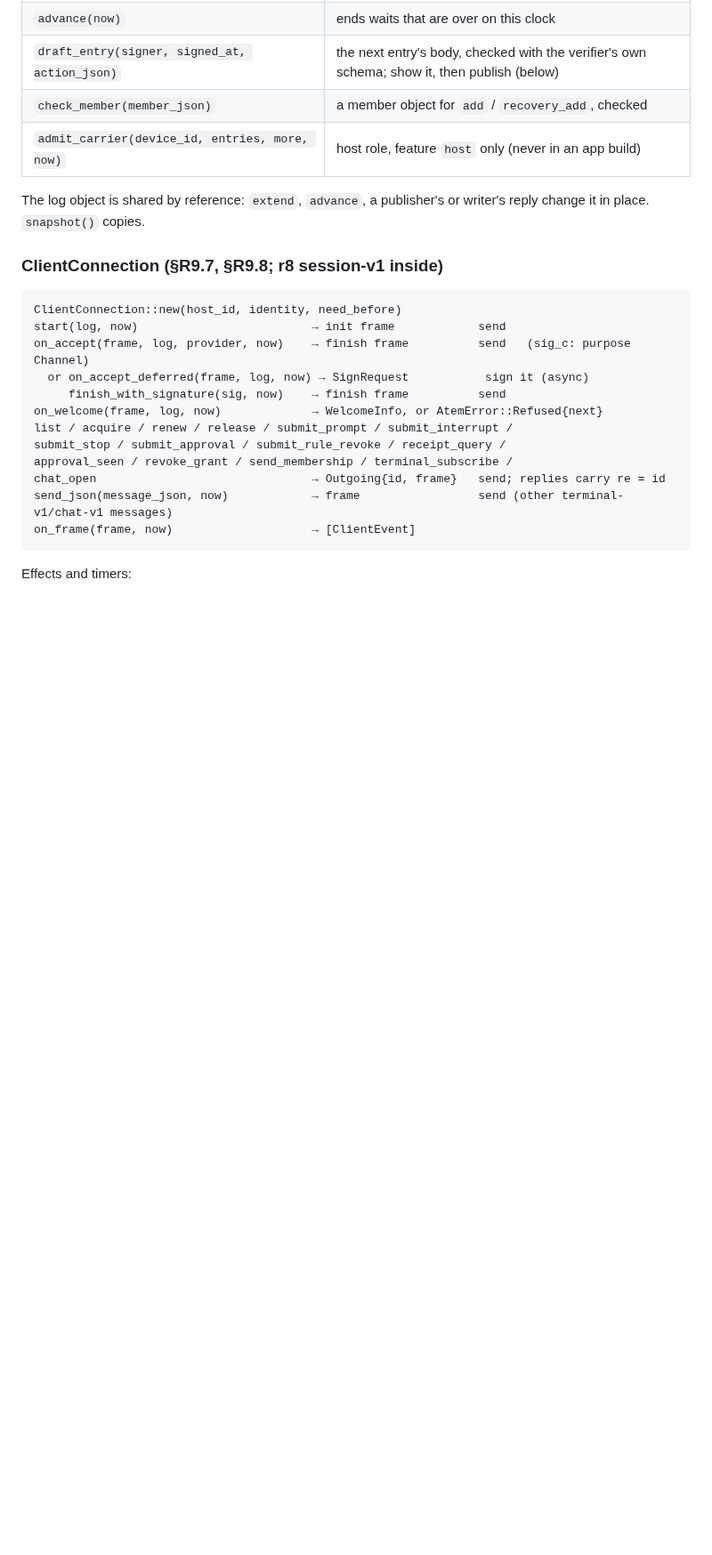
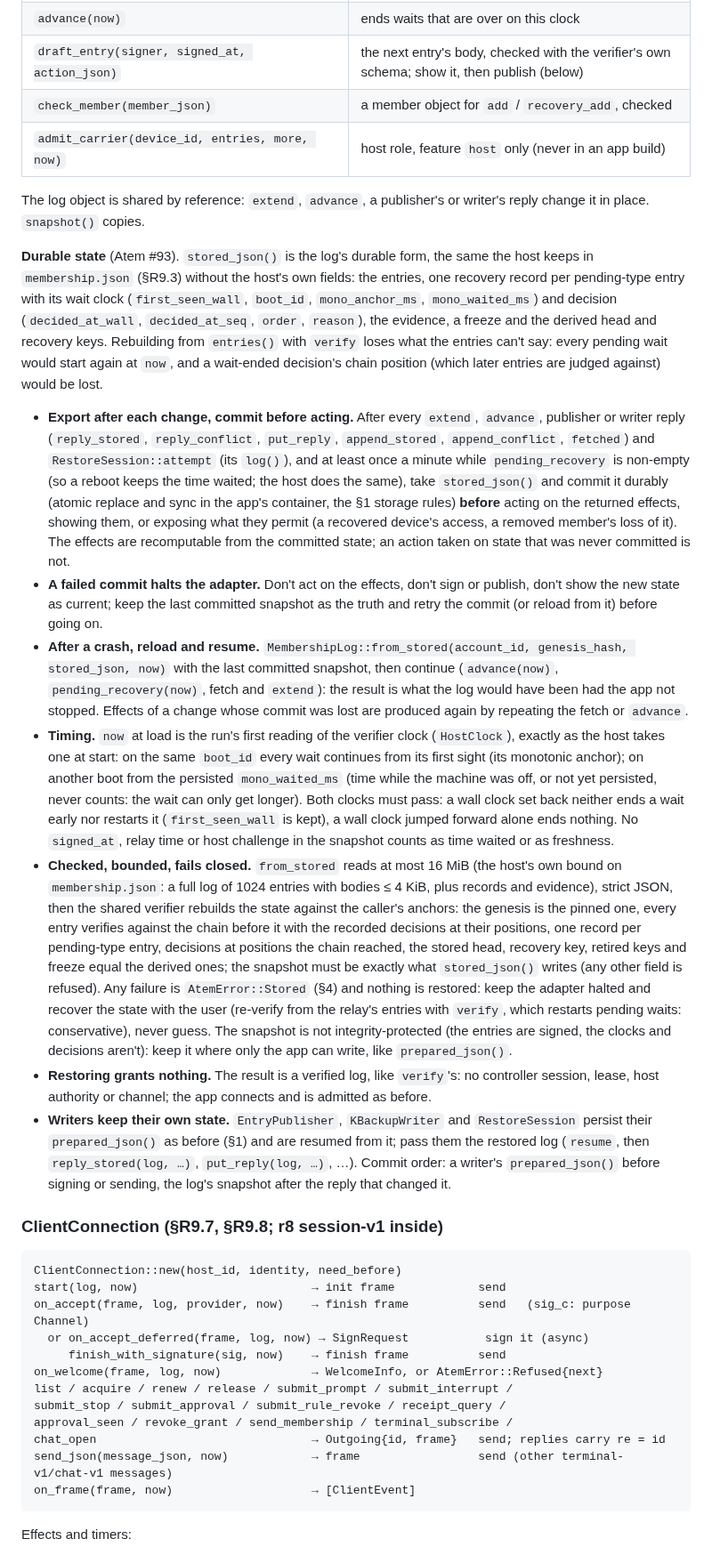
Before and after one commit to Agora-Build/Atem, a Markdown page: designs/protocol/atem-client-bindings.md, the part around one of its changes. Shown at 89% size. Drawn GitHub-style; blank space fills up the shorter version.

Commit message:
docs(bindings): the log's durable state: commit before acting, halt on a failed commit
🤖 Built with SMT <smt@agora.build>

```diff
--- a/designs/protocol/atem-client-bindings.md
+++ b/designs/protocol/atem-client-bindings.md
@@ -93,6 +96,72 @@ UpperCamelCase types (`MembershipLog.verify(accountId:genesisHash:entries:now:)`
 
 The log object is shared by reference: `extend`, `advance`, a publisher's
 or writer's reply change it in place. `snapshot()` copies.
+
+**Durable state** (Atem #93). `stored_json()` is the log's durable form,
+the same the host keeps in `membership.json` (§R9.3) without the host's
+own fields: the entries, one recovery record per pending-type entry with
+its wait clock (`first_seen_wall`, `boot_id`, `mono_anchor_ms`,
+`mono_waited_ms`) and decision (`decided_at_wall`, `decided_at_seq`,
+`order`, `reason`), the evidence, a freeze and the derived head and
+recovery keys. Rebuilding from `entries()` with `verify` loses what the
+entries can't say: every pending wait would start again at `now`, and a
+wait-ended decision's chain position (which later entries are judged
+against) would be lost.
+
+- **Export after each change, commit before acting.** After every `extend`,
+  `advance`, publisher or writer reply (`reply_stored`, `reply_conflict`,
+  `put_reply`, `append_stored`, `append_conflict`, `fetched`) and
+  `RestoreSession::attempt` (its `log()`), and at least once a minute while
+  `pending_recovery` is non-empty (so a reboot keeps the time waited; the
+  host does the same), take `stored_json()` and commit it durably (atomic
+  replace and sync in the app's container, the §1 storage rules) **before**
+  acting on the returned effects, showing them, or exposing what they
+  permit (a recovered device's access, a removed member's loss of it). The
+  effects are recomputable from the committed state; an action taken on
+  state that was never committed is not.
+- **A failed commit halts the adapter.** Don't act on the effects, don't
+  sign or publish, don't show the new state as current; keep the last
+  committed snapshot as the truth and retry the commit (or reload from it)
+  before going on.
+- **After a crash, reload and resume.** `MembershipLog::from_stored(account_id,
+  genesis_hash, stored_json, now)` with the last committed snapshot, then
+  continue (`advance(now)`, `pending_recovery(now)`, fetch and `extend`):
+  the result is what the log would have been had the app not stopped.
+  Effects of a change whose commit was lost are produced again by repeating
+  the fetch or `advance`.
+- **Timing.** `now` at load is the run's first reading of the verifier clock
+  (`HostClock`), exactly as the host takes one at start: on the same
+  `boot_id` every wait continues from its first sight (its monotonic
+  anchor); on another boot from the persisted `mono_waited_ms` (time while
+  the machine was off, or not yet persisted, never counts: the wait can only
+  get longer). Both clocks must pass: a wall clock set back neither ends a
+  wait early nor restarts it (`first_seen_wall` is kept), a wall clock
+  jumped forward alone ends nothing. No `signed_at`, relay time or host
+  challenge in the snapshot counts as time waited or as freshness.
+- **Checked, bounded, fails closed.** `from_stored` reads at most 16 MiB
+  (the host's own bound on `membership.json`: a full log of 1024 entries
+  with bodies ≤ 4 KiB, plus records and evidence), strict JSON, then the
+  shared verifier rebuilds the state against the caller's anchors: the
+  genesis is the pinned one, every entry verifies against the chain before
+  it with the recorded decisions at their positions, one record per
+  pending-type entry, decisions at positions the chain reached, the stored
+  head, recovery key, retired keys and freeze equal the derived ones; the
+  snapshot must be exactly what `stored_json()` writes (any other field is
+  refused). Any failure is `AtemError::Stored` (§4) and nothing is
+  restored: keep the adapter halted and recover the state with the user
+  (re-verify from the relay's entries with `verify`, which restarts pending
+  waits: conservative), never guess. The snapshot is not integrity-protected
+  (the entries are signed, the clocks and decisions aren't): keep it where
+  only the app can write, like `prepared_json()`.
+- **Restoring grants nothing.** The result is a verified log, like
+  `verify`'s: no controller session, lease, host authority or channel; the
+  app connects and is admitted as before.
+- **Writers keep their own state.** `EntryPublisher`, `KBackupWriter` and
+  `RestoreSession` persist their `prepared_json()` as before (§1) and are
+  resumed from it; pass them the restored log (`resume`, then
+  `reply_stored(log, …)`, `put_reply(log, …)`, …). Commit order: a writer's
+  `prepared_json()` before signing or sending, the log's snapshot after
+  the reply that changed it.
 
 ### ClientConnection (§R9.7, §R9.8; r8 session-v1 inside)
 
```
Also changed, not shown: other parts of designs/protocol/atem-client-bindings.md (+15 -4 lines).
